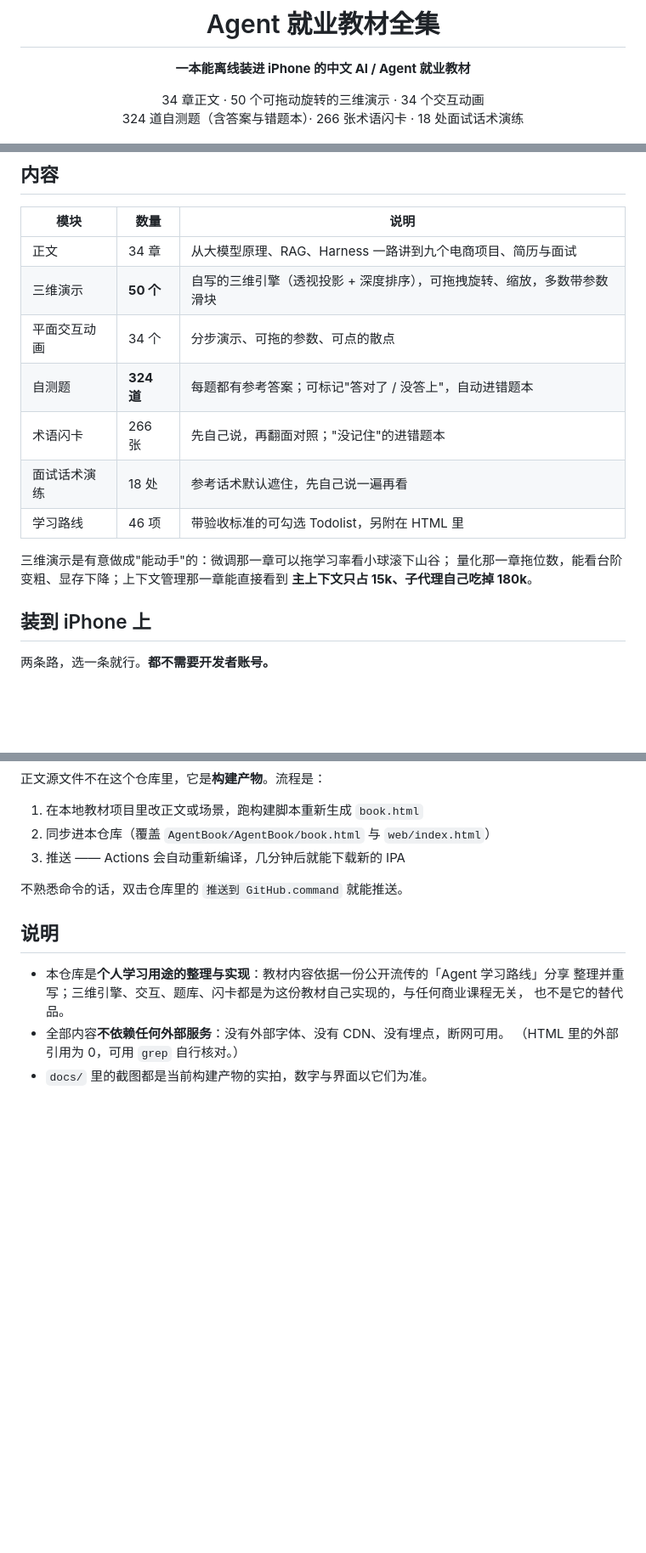
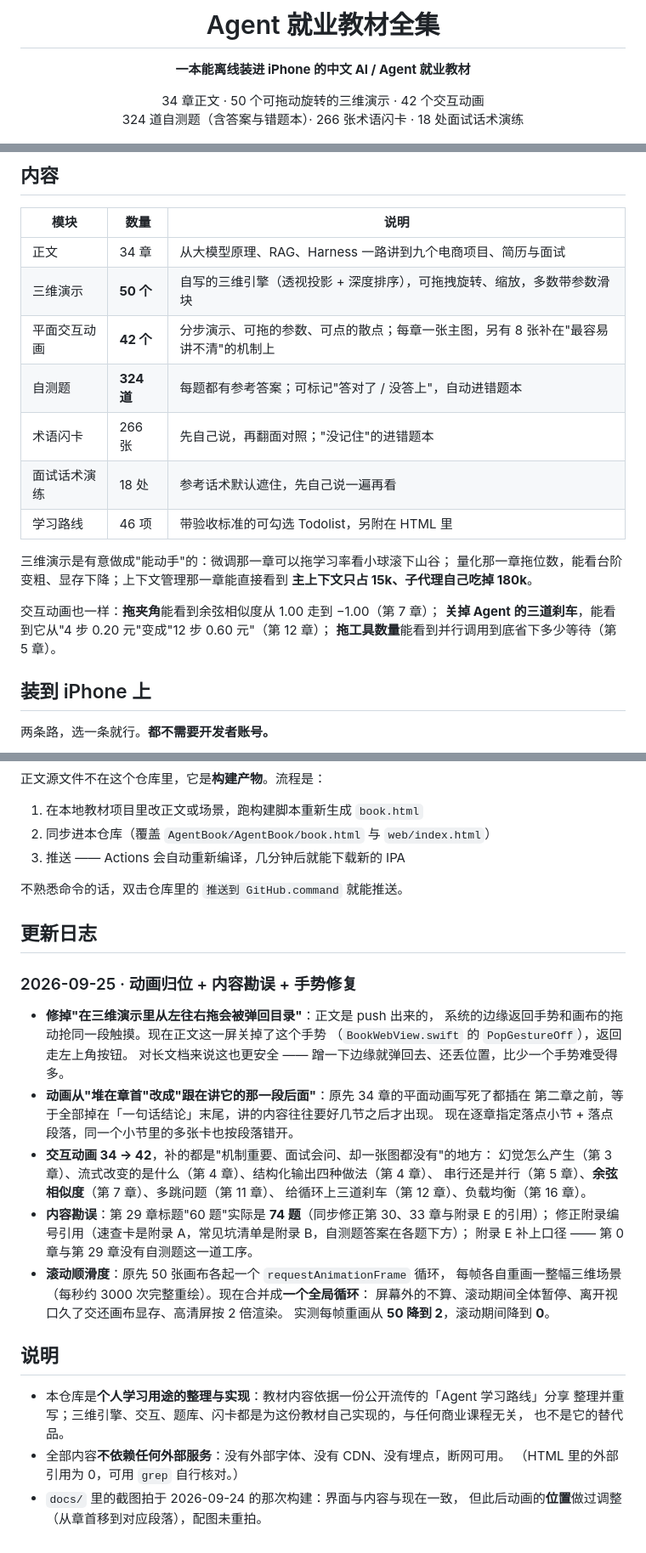
Before and after one commit to z660081-symzhy/Newbie-agentbook-ios, a Markdown page: README.md, 3 parts joined by grey strips. Shown at 85% size. Drawn GitHub-style; blank space fills up the shorter version.

```diff
--- a/README.md
+++ b/README.md
@@ -4,7 +4,7 @@
 
 **一本能离线装进 iPhone 的中文 AI / Agent 就业教材**
 
-34 章正文 · 50 个可拖动旋转的三维演示 · 34 个交互动画<br>
+34 章正文 · 50 个可拖动旋转的三维演示 · 42 个交互动画<br>
 324 道自测题（含答案与错题本）· 266 张术语闪卡 · 18 处面试话术演练
 
 <img src="docs/hero-phones.jpg" width="100%" alt="手机上：目录、三维演示、术语闪卡、随机抽题">
@@ -27,7 +27,7 @@
 | --- | --- | --- |
 | 正文 | 34 章 | 从大模型原理、RAG、Harness 一路讲到九个电商项目、简历与面试 |
 | 三维演示 | **50 个** | 自写的三维引擎（透视投影 + 深度排序），可拖拽旋转、缩放，多数带参数滑块 |
-| 平面交互动画 | 34 个 | 分步演示、可拖的参数、可点的散点 |
+| 平面交互动画 | **42 个** | 分步演示、可拖的参数、可点的散点；每章一张主图，另有 8 张补在"最容易讲不清"的机制上 |
 | 自测题 | **324 道** | 每题都有参考答案；可标记"答对了 / 没答上"，自动进错题本 |
 | 术语闪卡 | 266 张 | 先自己说，再翻面对照；"没记住"的进错题本 |
 | 面试话术演练 | 18 处 | 参考话术默认遮住，先自己说一遍再看 |
@@ -36,6 +36,10 @@
 三维演示是有意做成"能动手"的：微调那一章可以拖学习率看小球滚下山谷；
 量化那一章拖位数，能看台阶变粗、显存下降；上下文管理那一章能直接看到
 **主上下文只占 15k、子代理自己吃掉 180k**。
+
+交互动画也一样：**拖夹角**能看到余弦相似度从 1.00 走到 −1.00（第 7 章）；
+**关掉 Agent 的三道刹车**，能看到它从"4 步 0.20 元"变成"12 步 0.60 元"（第 12 章）；
+**拖工具数量**能看到并行调用到底省下多少等待（第 5 章）。
 
 ## 装到 iPhone 上
 
@@ -111,6 +115,29 @@ Service Worker 会缓存全部内容，之后断网也能读（见 [`安装说
 
 不熟悉命令的话，双击仓库里的 `推送到 GitHub.command` 就能推送。
 
+## 更新日志
+
+### 2026-09-25 · 动画归位 + 内容勘误 + 手势修复
+
+- **修掉"在三维演示里从左往右拖会被弹回目录"**：正文是 push 出来的，
+  系统的边缘返回手势和画布的拖动抢同一段触摸。现在正文这一屏关掉了这个手势
+  （`BookWebView.swift` 的 `PopGestureOff`），返回走左上角按钮。
+  对长文档来说这也更安全 —— 蹭一下边缘就弹回去、还丢位置，比少一个手势难受得多。
+- **动画从"堆在章首"改成"跟在讲它的那一段后面"**：原先 34 章的平面动画写死了都插在
+  第二章之前，等于全部掉在「一句话结论」末尾，讲的内容往往要好几节之后才出现。
+  现在逐章指定落点小节 + 落点段落，同一个小节里的多张卡也按段落错开。
+- **交互动画 34 → 42**，补的都是"机制重要、面试会问、却一张图都没有"的地方：
+  幻觉怎么产生（第 3 章）、流式改变的是什么（第 4 章）、结构化输出四种做法（第 4 章）、
+  串行还是并行（第 5 章）、**余弦相似度**（第 7 章）、多跳问题（第 11 章）、
+  给循环上三道刹车（第 12 章）、负载均衡（第 16 章）。
+- **内容勘误**：第 29 章标题"60 题"实际是 **74 题**（同步修正第 30、33 章与附录 E 的引用）；
+  修正附录编号引用（速查卡是附录 A，常见坑清单是附录 B，自测题答案在各题下方）；
+  附录 E 补上口径 —— 第 0 章与第 29 章没有自测题这一道工序。
+- **滚动顺滑度**：原先 50 张画布各起一个 `requestAnimationFrame` 循环，
+  每帧各自重画一整幅三维场景（每秒约 3000 次完整重绘）。现在合并成**一个全局循环**：
+  屏幕外的不算、滚动期间全体暂停、离开视口久了交还画布显存、高清屏按 2 倍渲染。
+  实测每帧重画从 **50 降到 2**，滚动期间降到 **0**。
+
 ## 说明
 
 - 本仓库是**个人学习用途的整理与实现**：教材内容依据一份公开流传的「Agent 学习路线」分享
@@ -118,4 +145,5 @@ Service Worker 会缓存全部内容，之后断网也能读（见 [`安装说
   也不是它的替代品。
 - 全部内容**不依赖任何外部服务**：没有外部字体、没有 CDN、没有埋点，断网可用。
   （HTML 里的外部引用为 0，可用 `grep` 自行核对。）
-- `docs/` 里的截图都是当前构建产物的实拍，数字与界面以它们为准。
+- `docs/` 里的截图拍于 2026-09-24 的那次构建：界面与内容与现在一致，
+  但此后动画的**位置**做过调整（从章首移到对应段落），配图未重拍。
```
Also changed, not shown: 安装说明.md (+23 -2 lines).
